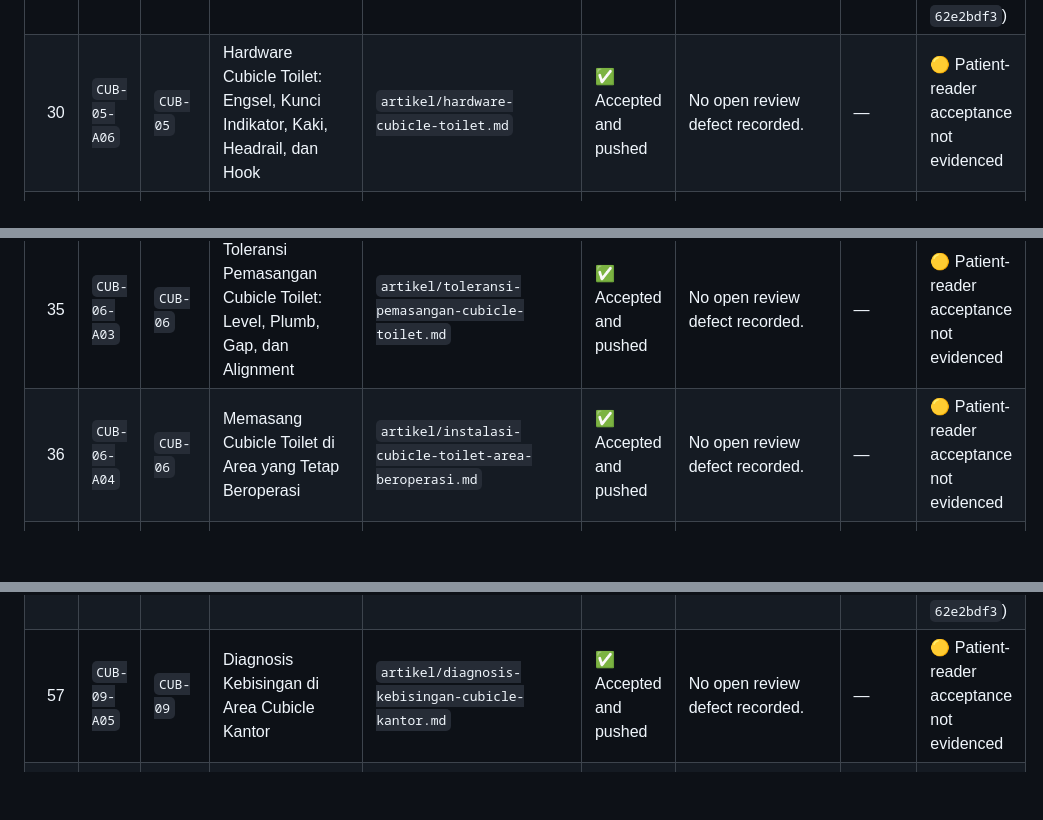
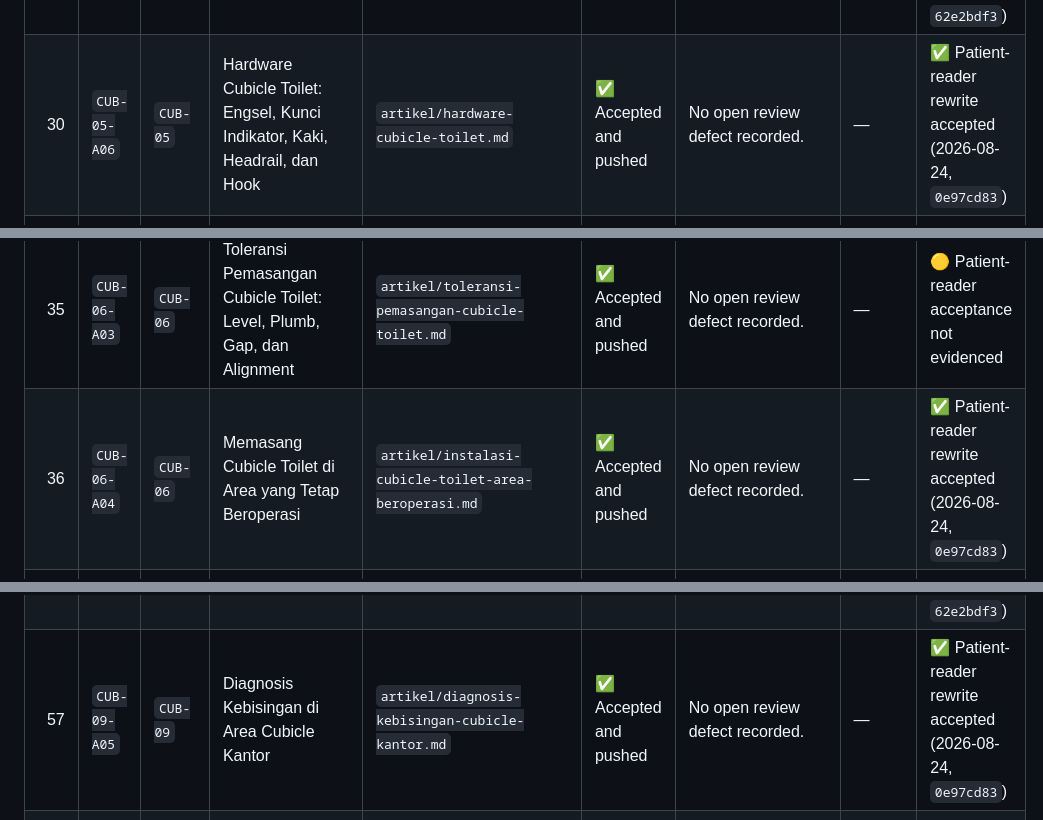
Before and after one commit to cfpages-sandbox-elin/Cubicle.co.id, a Markdown page: ARTICLE_PROGRESS.md, 3 parts joined by grey strips. Drawn GitHub-style; blank space fills up the shorter version.

```diff
--- a/ARTICLE_PROGRESS.md
+++ b/ARTICLE_PROGRESS.md
@@ -84,13 +84,13 @@ Last generated: **2026-08-23 01:10:00 (Asia/Jakarta)**
 | 27 | `CUB-05-A03` | `CUB-05` | Arah Buka Pintu Cubicle Toilet: Ruang, Evakuasi, dan Bantuan Darurat | `artikel/arah-buka-pintu-cubicle-toilet.md` | ✅ Accepted and pushed | No open review defect recorded. | — | ✅ Patient-reader rewrite accepted (2026-08-08, `62e2bdf3`) |
 | 28 | `CUB-05-A04` | `CUB-05` | Menutup Sightline dan Celah Privasi Cubicle Toilet | `artikel/privasi-dan-celah-cubicle-toilet.md` | ✅ Accepted and pushed | No open review defect recorded. | — | 🟡 Patient-reader acceptance not evidenced |
 | 29 | `CUB-05-A05` | `CUB-05` | Cubicle Toilet Anak, Keluarga, dan Pengguna Ambulant | `artikel/cubicle-toilet-anak-keluarga-ambulant.md` | ✅ Accepted and pushed | No open review defect recorded. | — | ✅ Patient-reader rewrite accepted (2026-08-08, `62e2bdf3`) |
-| 30 | `CUB-05-A06` | `CUB-05` | Hardware Cubicle Toilet: Engsel, Kunci Indikator, Kaki, Headrail, dan Hook | `artikel/hardware-cubicle-toilet.md` | ✅ Accepted and pushed | No open review defect recorded. | — | 🟡 Patient-reader acceptance not evidenced |
+| 30 | `CUB-05-A06` | `CUB-05` | Hardware Cubicle Toilet: Engsel, Kunci Indikator, Kaki, Headrail, dan Hook | `artikel/hardware-cubicle-toilet.md` | ✅ Accepted and pushed | No open review defect recorded. | — | ✅ Patient-reader rewrite accepted (2026-08-24, `0e97cd83`) |
 | 31 | `CUB-05-A07` | `CUB-05` | Koordinasi Grab Bar dan Cubicle Partition | `artikel/koordinasi-grab-bar-cubicle-partition.md` | ✅ Accepted and pushed | No open review defect recorded. | — | 🟡 Patient-reader acceptance not evidenced |
 | 32 | `CUB-05-A08` | `CUB-05` | Mock-up Cubicle Toilet: Apa yang Harus Diuji Sebelum Produksi Massal | `artikel/mock-up-cubicle-toilet.md` | ✅ Accepted and pushed | No open review defect recorded. | — | 🟡 Patient-reader acceptance not evidenced |
 | 33 | `CUB-06-A01` | `CUB-06` | Dari Shop Drawing ke Cut List Cubicle Toilet | `artikel/shop-drawing-ke-cut-list-cubicle-toilet.md` | ✅ Accepted and pushed | No open review defect recorded. | — | 🟡 Patient-reader acceptance not evidenced |
 | 34 | `CUB-06-A02` | `CUB-06` | Detail Sambungan Cubicle Toilet ke Lantai, Dinding, dan Plafon | `artikel/sambungan-cubicle-toilet-ke-bangunan.md` | ✅ Accepted and pushed | No open review defect recorded. | — | 🟡 Patient-reader acceptance not evidenced |
 | 35 | `CUB-06-A03` | `CUB-06` | Toleransi Pemasangan Cubicle Toilet: Level, Plumb, Gap, dan Alignment | `artikel/toleransi-pemasangan-cubicle-toilet.md` | ✅ Accepted and pushed | No open review defect recorded. | — | 🟡 Patient-reader acceptance not evidenced |
-| 36 | `CUB-06-A04` | `CUB-06` | Memasang Cubicle Toilet di Area yang Tetap Beroperasi | `artikel/instalasi-cubicle-toilet-area-beroperasi.md` | ✅ Accepted and pushed | No open review defect recorded. | — | 🟡 Patient-reader acceptance not evidenced |
+| 36 | `CUB-06-A04` | `CUB-06` | Memasang Cubicle Toilet di Area yang Tetap Beroperasi | `artikel/instalasi-cubicle-toilet-area-beroperasi.md` | ✅ Accepted and pushed | No open review defect recorded. | — | ✅ Patient-reader rewrite accepted (2026-08-24, `0e97cd83`) |
 | 37 | `CUB-06-A05` | `CUB-06` | Urutan Memasang dan Menyetel Hardware Cubicle Toilet | `artikel/urutan-pemasangan-hardware-cubicle-toilet.md` | ✅ Accepted and pushed | No open review defect recorded. | — | 🟡 Patient-reader acceptance not evidenced |
 | 38 | `CUB-06-A06` | `CUB-06` | Checklist Serah Terima Cubicle Toilet | `artikel/checklist-serah-terima-cubicle-toilet.md` | ✅ Accepted and pushed | No open review defect recorded. | — | ✅ Patient-reader rewrite accepted (2026-08-08, `62e2bdf3`) |
 | 39 | `CUB-07-A01` | `CUB-07` | Matriks Cleaning Cubicle Toilet Berdasarkan Material dan Bahan Kimia | `artikel/matriks-cleaning-cubicle-toilet.md` | ✅ Accepted and pushed | No open review defect recorded. | — | 🟡 Patient-reader acceptance not evidenced |
@@ -111,7 +111,7 @@ Last generated: **2026-08-23 01:10:00 (Asia/Jakarta)**
 | 54 | `CUB-09-A02` | `CUB-09` | Anatomi Panel Cubicle Kantor dan Work Surface | `artikel/anatomi-panel-cubicle-kantor.md` | ✅ Accepted and pushed | No open review defect recorded. | — | ✅ Patient-reader rewrite accepted (2026-08-08, `62e2bdf3`) |
 | 55 | `CUB-09-A03` | `CUB-09` | Stabilitas Panel dan Beban Aksesori Cubicle Kantor | `artikel/stabilitas-panel-cubicle-kantor.md` | ✅ Accepted and pushed | No open review defect recorded. | — | 🟡 Patient-reader acceptance not evidenced |
 | 56 | `CUB-09-A04` | `CUB-09` | Cubicle Kantor, Egress, Sprinkler, Detektor, dan Bukti Api | `artikel/cubicle-kantor-egress-sprinkler-api.md` | ✅ Accepted and pushed | No open review defect recorded. | — | ✅ Patient-reader rewrite accepted (2026-08-08, `62e2bdf3`) |
-| 57 | `CUB-09-A05` | `CUB-09` | Diagnosis Kebisingan di Area Cubicle Kantor | `artikel/diagnosis-kebisingan-cubicle-kantor.md` | ✅ Accepted and pushed | No open review defect recorded. | — | 🟡 Patient-reader acceptance not evidenced |
+| 57 | `CUB-09-A05` | `CUB-09` | Diagnosis Kebisingan di Area Cubicle Kantor | `artikel/diagnosis-kebisingan-cubicle-kantor.md` | ✅ Accepted and pushed | No open review defect recorded. | — | ✅ Patient-reader rewrite accepted (2026-08-24, `0e97cd83`) |
 | 58 | `CUB-09-A06` | `CUB-09` | Material dan Finishing Panel Kantor di Iklim Lembap | `artikel/material-panel-kantor-iklim-lembap.md` | ✅ Accepted and pushed | No open review defect recorded. | — | 🟡 Patient-reader acceptance not evidenced |
 | 59 | `CUB-09-A07` | `CUB-09` | Cable Management, Stopkontak, Data, dan Ventilasi pada Cubicle Kantor | `artikel/kabel-listrik-data-cubicle-kantor.md` | ✅ Accepted and pushed | No open review defect recorded. | — | 🟡 Patient-reader acceptance not evidenced |
 | 60 | `CUB-09-A08` | `CUB-09` | Panel Tinggi atau Rendah untuk Cubicle Kantor? | `artikel/tinggi-panel-cubicle-kantor.md` | ✅ Accepted and pushed | No open review defect recorded. | — | 🟡 Patient-reader acceptance not evidenced |
```
Also changed, not shown: other parts of ARTICLE_PROGRESS.md (+17 -17 lines).
